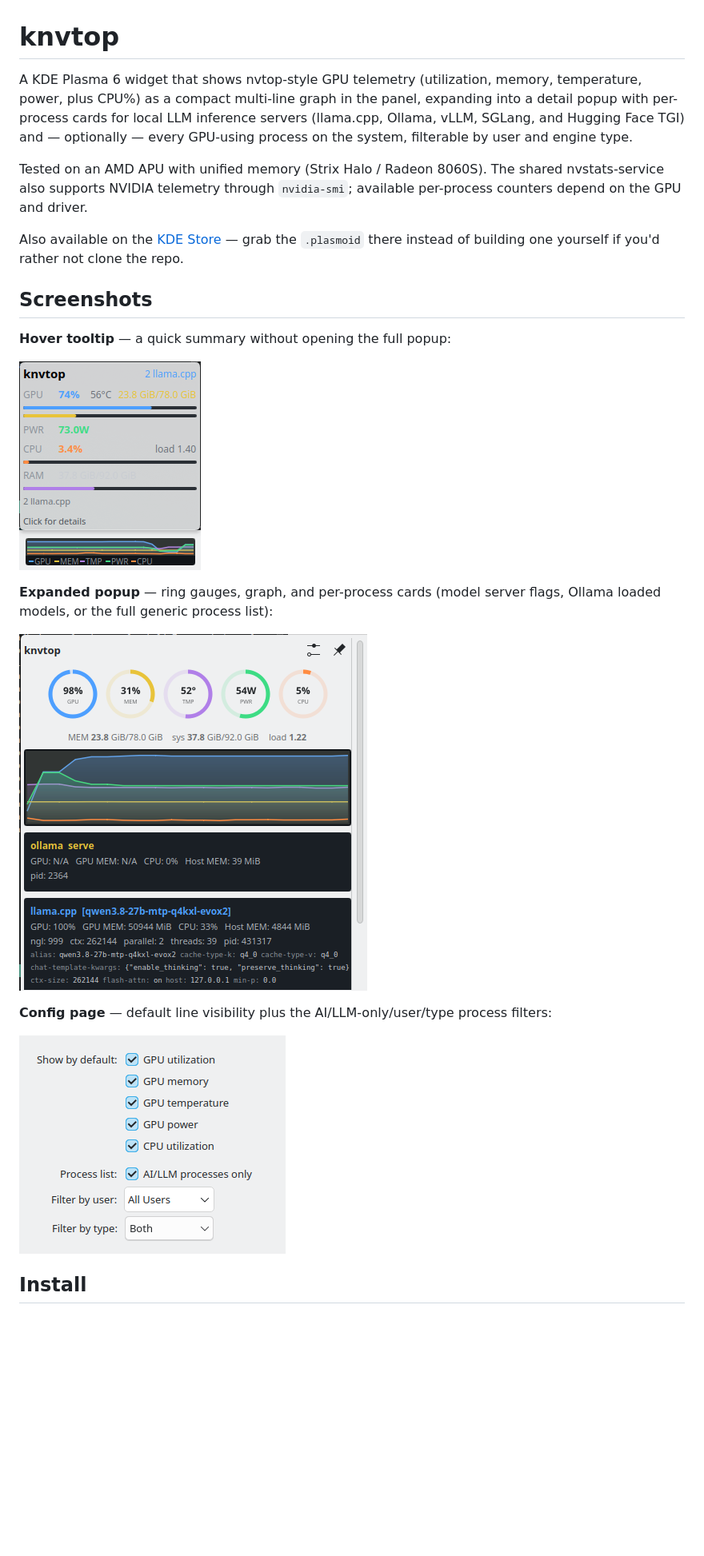
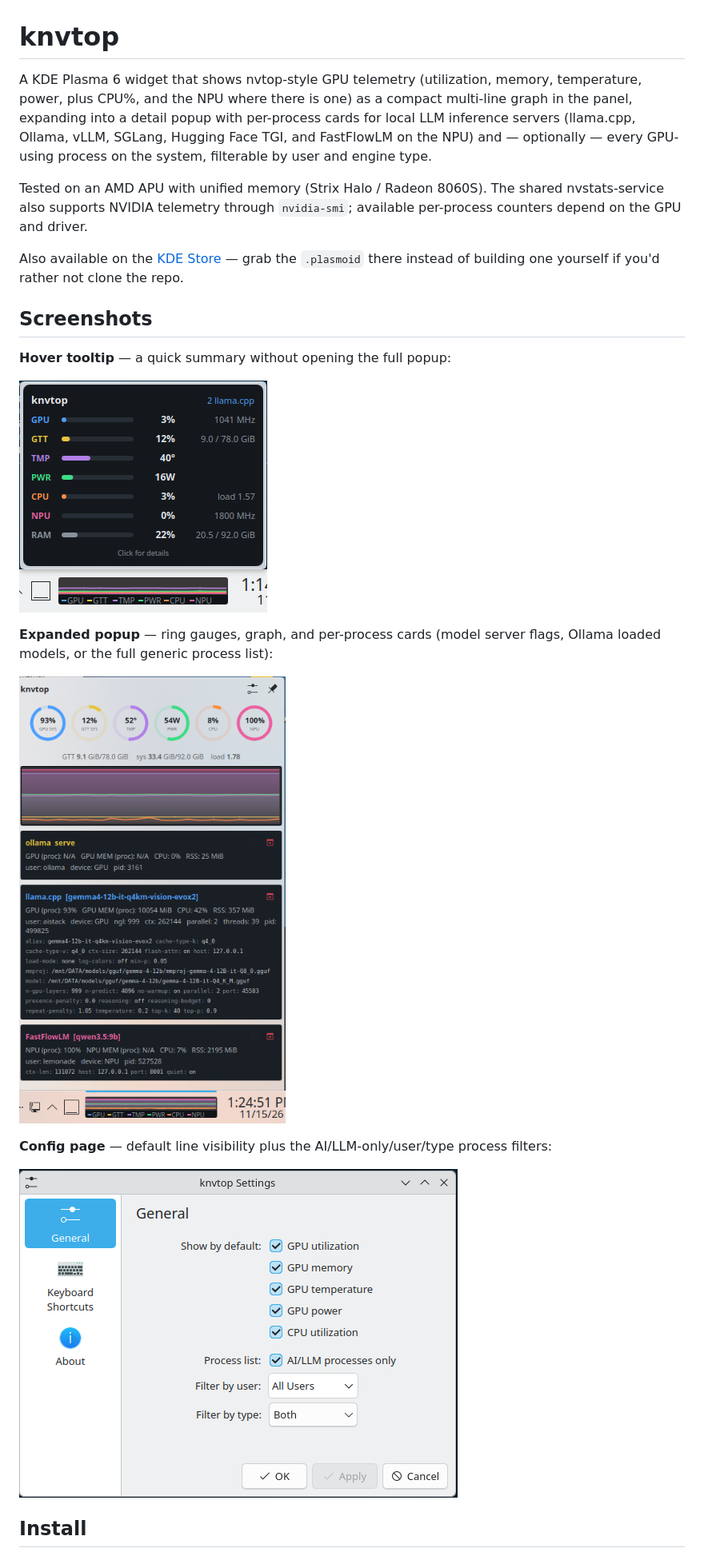
Before and after one commit to DAE51D/knvtop, a Markdown page: README.md, the part around one of its changes. Shown at 80% size. GitHub-like rendering; pictures changed too: screenshots/config-page.png, screenshots/popup-expanded.png, screenshots/tooltip.png; blank space fills up the shorter version.

```diff
--- a/README.md
+++ b/README.md
@@ -1,9 +1,9 @@
 # knvtop
 
 A KDE Plasma 6 widget that shows nvtop-style GPU telemetry (utilization,
-memory, temperature, power, plus CPU%) as a compact multi-line graph in the
+memory, temperature, power, plus CPU%, and the NPU where there is one) as a compact multi-line graph in the
 panel, expanding into a detail popup with per-process cards for local LLM
-inference servers (llama.cpp, Ollama, vLLM, SGLang, and Hugging Face TGI) and — optionally — every
+inference servers (llama.cpp, Ollama, vLLM, SGLang, Hugging Face TGI, and FastFlowLM on the NPU) and — optionally — every
 GPU-using process on the system, filterable by user and engine type.
 
 Tested on an AMD APU with unified memory (Strix Halo / Radeon 8060S). The
```
Also changed, not shown: other parts of README.md (+2 -1 lines), STORE_LISTING.md (+3 -3 lines), 5 other files.
